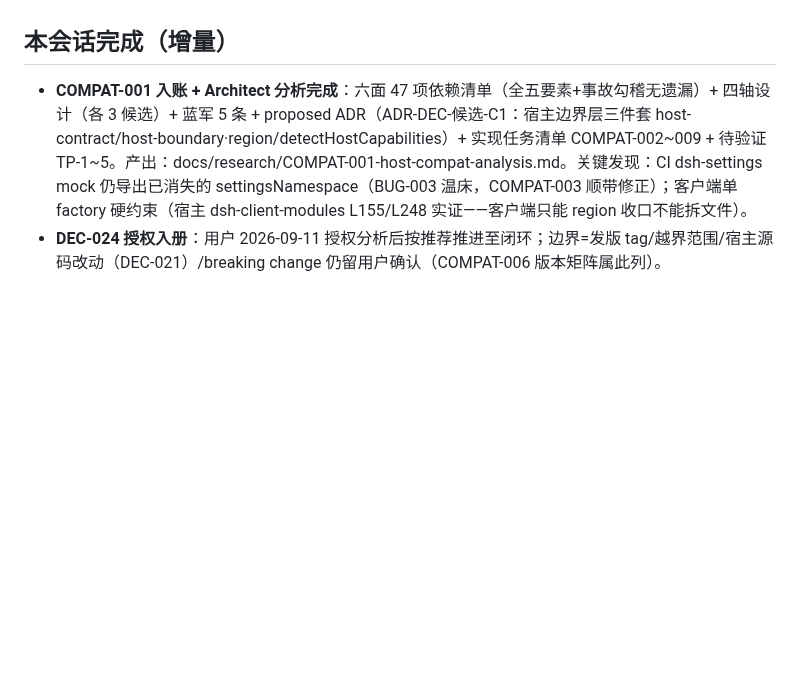
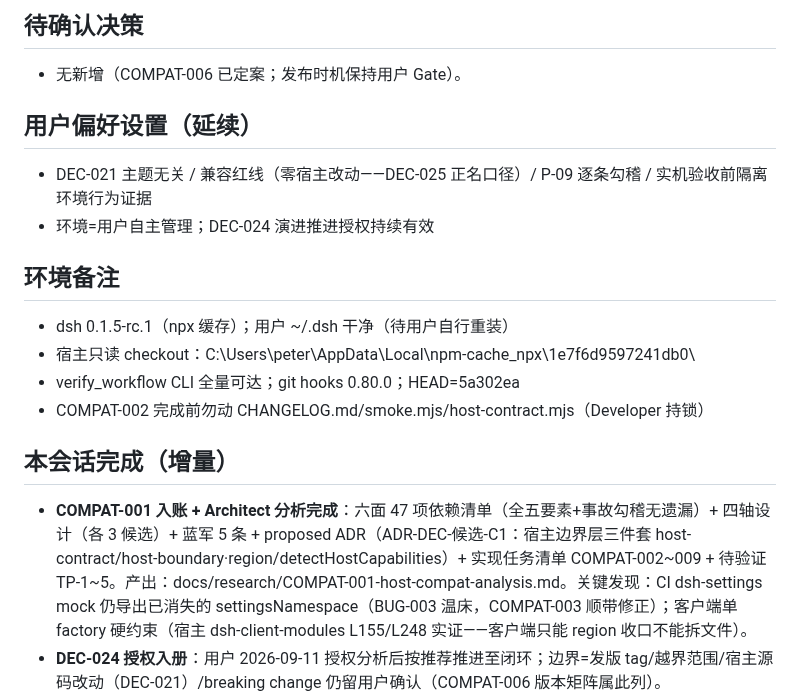
Before and after one commit to peterwangze/dsh-novel-writing, a Markdown page: .governance/session-snapshot.md, the part around one of its changes. Rendered like a GitHub page; blank space fills up the shorter version.

```diff
--- a/.governance/session-snapshot.md
+++ b/.governance/session-snapshot.md
@@ -15,3 +40,15 @@
+## 待确认决策
+- 无新增（COMPAT-006 已定案；发布时机保持用户 Gate）。
+
+## 用户偏好设置（延续）
+- DEC-021 主题无关 / 兼容红线（零宿主改动——DEC-025 正名口径）/ P-09 逐条勾稽 / 实机验收前隔离环境行为证据
+- 环境=用户自主管理；DEC-024 演进推进授权持续有效
+
+## 环境备注
+- dsh 0.1.5-rc.1（npx 缓存）；用户 ~/.dsh 干净（待用户自行重装）
+- 宿主只读 checkout：C:\Users\peter\AppData\Local\npm-cache\_npx\1e7f6d9597241db0\
+- verify_workflow CLI 全量可达；git hooks 0.80.0；HEAD=5a302ea
+- COMPAT-002 完成前勿动 CHANGELOG.md/smoke.mjs/host-contract.mjs（Developer 持锁）
 
 ## 本会话完成（增量）
 - **COMPAT-001 入账 + Architect 分析完成**：六面 47 项依赖清单（全五要素+事故勾稽无遗漏）+ 四轴设计（各 3 候选）+ 蓝军 5 条 + proposed ADR（ADR-DEC-候选-C1：宿主边界层三件套 host-contract/host-boundary·region/detectHostCapabilities）+ 实现任务清单 COMPAT-002~009 + 待验证 TP-1~5。产出：docs/research/COMPAT-001-host-compat-analysis.md。关键发现：CI dsh-settings mock 仍导出已消失的 settingsNamespace（BUG-003 温床，COMPAT-003 顺带修正）；客户端单 factory 硬约束（宿主 dsh-client-modules L155/L248 实证——客户端只能 region 收口不能拆文件）。
```
Also changed, not shown: other parts of .governance/session-snapshot.md (+31 -6 lines).
